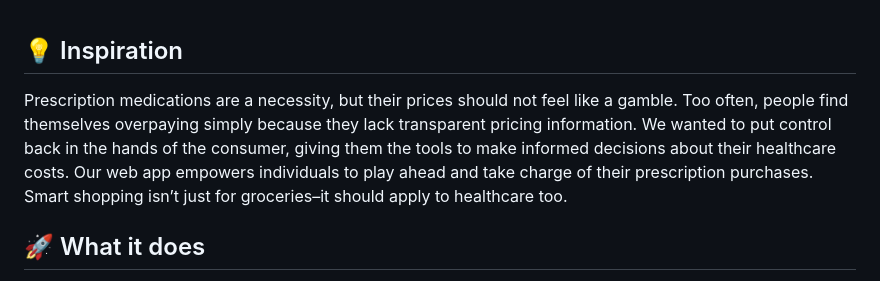
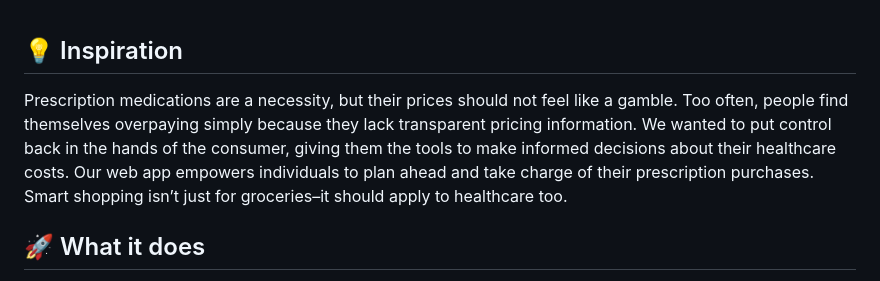
Before and after one commit to nimrathk/MediClock, a Markdown page: README.md, the part around the change. Drawn GitHub-style.

```diff
--- a/README.md
+++ b/README.md
@@ -1,5 +1,5 @@
 ## 💡 Inspiration
-Prescription medications are a necessity, but their prices should not feel like a gamble. Too often, people find themselves overpaying simply because they lack transparent pricing information. We wanted to put control back in the hands of the consumer, giving them the tools to make informed decisions about their healthcare costs. Our web app empowers individuals to play ahead and take charge of their prescription purchases. Smart shopping isn’t just for groceries–it should apply to healthcare too.
+Prescription medications are a necessity, but their prices should not feel like a gamble. Too often, people find themselves overpaying simply because they lack transparent pricing information. We wanted to put control back in the hands of the consumer, giving them the tools to make informed decisions about their healthcare costs. Our web app empowers individuals to plan ahead and take charge of their prescription purchases. Smart shopping isn’t just for groceries–it should apply to healthcare too.
 
 ## 🚀 What it does
 By predicting the best times of the year to purchase specific medications, our service helps customers decide whether to buy now or wait for a better price. Plus, it finds the most cost-effective pharmacies in the local Atlanta area, ensuring customers don’t overspend when they don’t have to. The final decision is always in their hands–we just give them the insights to make smarter choices.
```
